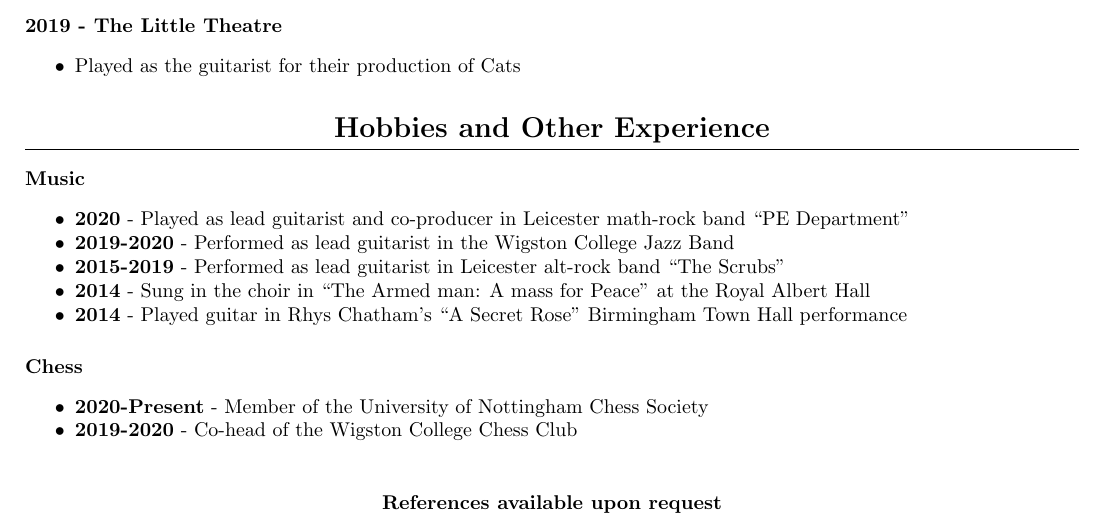
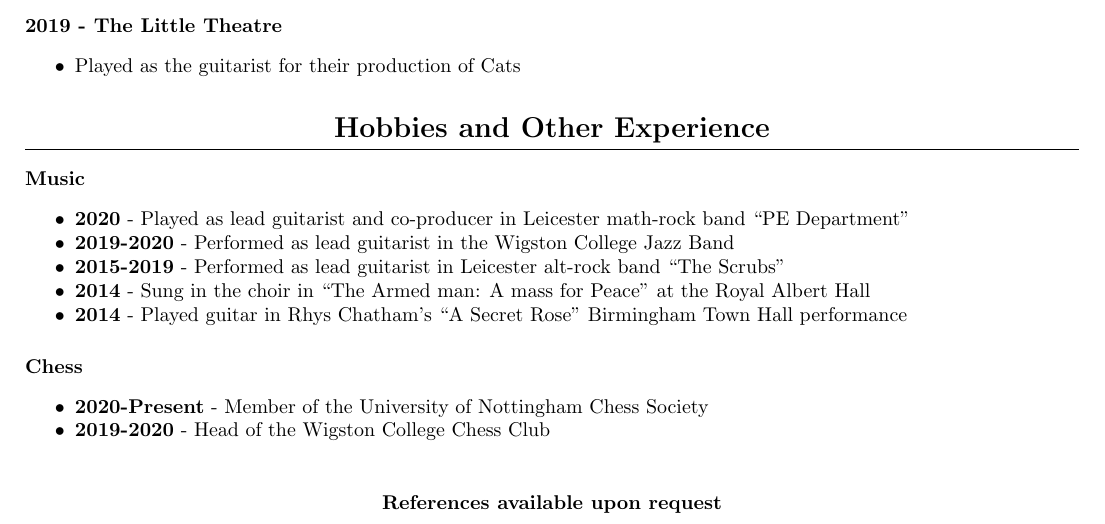
Before and after one commit to raygarner/rays_cv, a LaTeX CV (cv.tex): part of page 2 of 2, cut so that both start at the same text. Compiled offline with pdfLaTeX.

Commit message:
changed chess club title

```diff
--- a/cv.tex
+++ b/cv.tex
@@ -185,7 +185,7 @@ This experience gave me the opportunity to practice my teamwork skills and creat
 \begin{itemize}[noitemsep]
 
 \item \textbf{2020-Present} - Member of the University of Nottingham Chess Society
-\item \textbf{2019-2020} - Co-head of the Wigston College Chess Club
+\item \textbf{2019-2020} - Head of the Wigston College Chess Club
 
 \end{itemize}
 
```
Also changed, not shown: cv.pdf, 1 other file.
